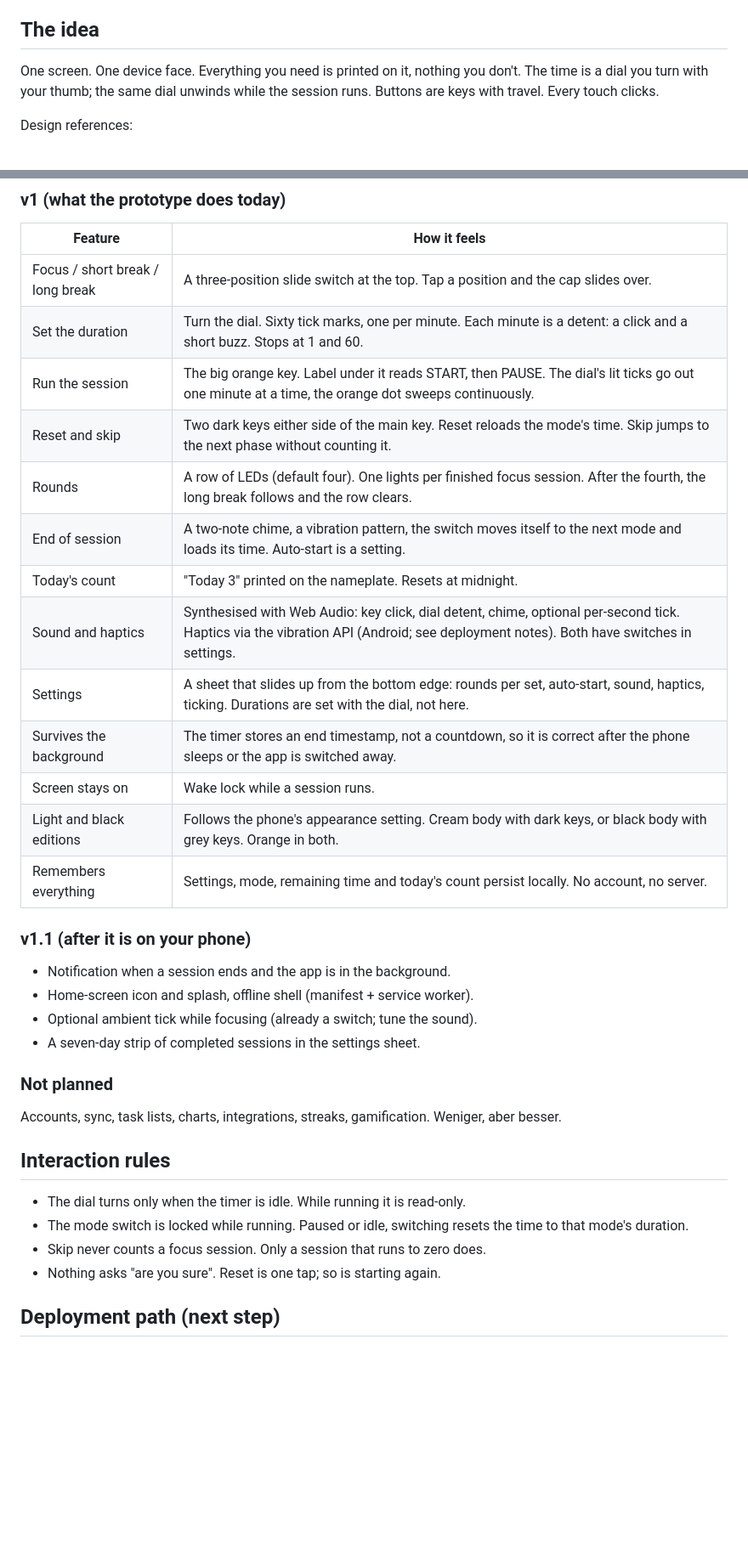
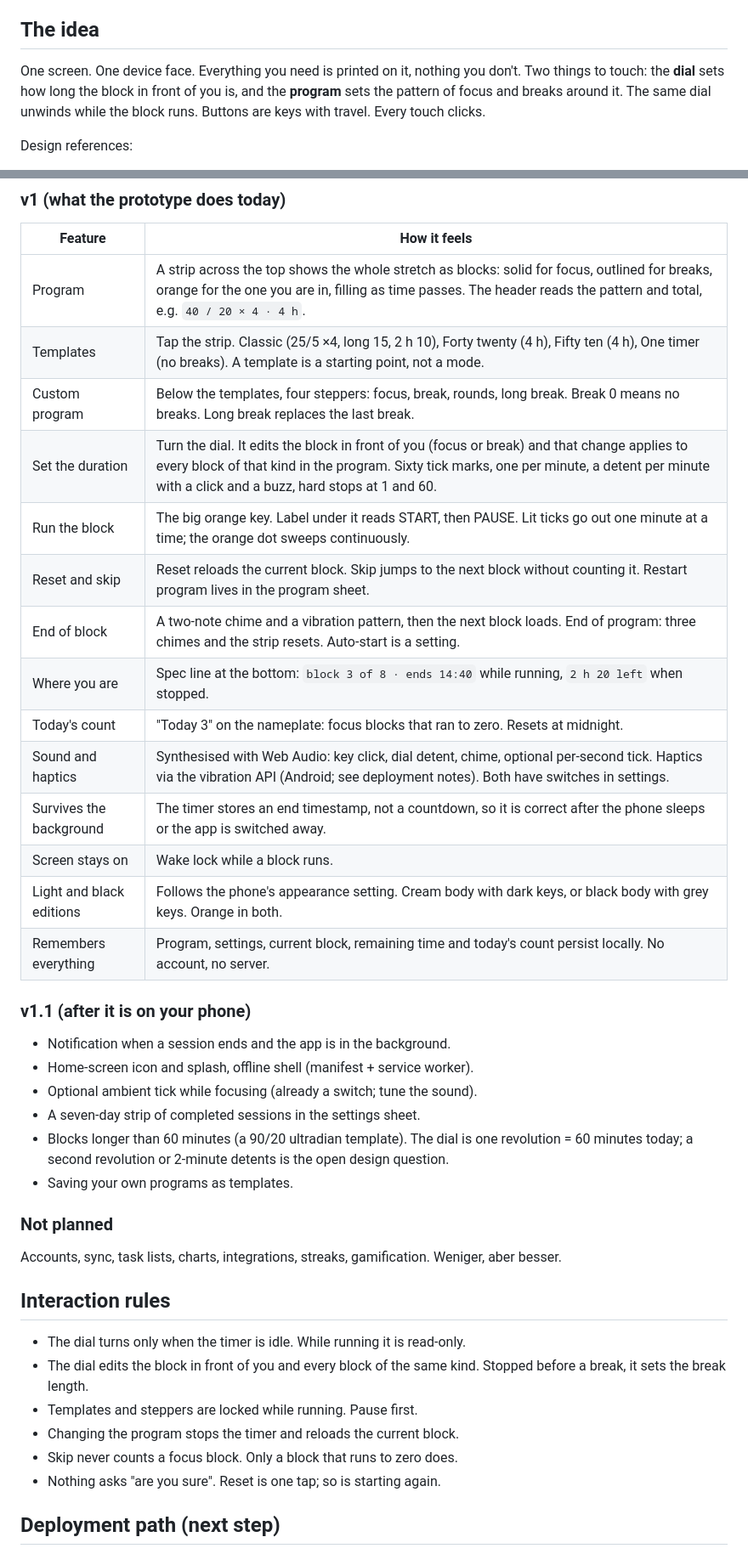
Before and after one commit to amanda3947-carlito/synctest, a Markdown page: pomodoro/PLAN.md, 2 parts joined by grey strips. Shown at 85% size. Rendered like a GitHub page; blank space fills up the shorter version.

Commit message:
Replace mode switch with programs and templates in the PT-25 plan
The dial sets the block in front of you; a program (template or custom)
sets the pattern of focus and breaks. Drops the Focus/Short/Long switch
and the round LEDs in favour of a program strip.

Co-Authored-By: Claude Fable 5.1 <noreply@anthropic.com>
Claude-Session: https://claude.ai/code/session_017s4WHVaPQsSo3bCsm78oEi

```diff
--- a/pomodoro/PLAN.md
+++ b/pomodoro/PLAN.md
@@ -7,8 +7,10 @@ will.
 ## The idea
 
 One screen. One device face. Everything you need is printed on it, nothing
-you don't. The time is a dial you turn with your thumb; the same dial unwinds
-while the session runs. Buttons are keys with travel. Every touch clicks.
+you don't. Two things to touch: the **dial** sets how long the block in front
+of you is, and the **program** sets the pattern of focus and breaks around it.
+The same dial unwinds while the block runs. Buttons are keys with travel.
+Every touch clicks.
 
 Design references:
 
@@ -26,19 +28,20 @@ Design references:
 
 | Feature | How it feels |
 |---|---|
-| Focus / short break / long break | A three-position slide switch at the top. Tap a position and the cap slides over. |
-| Set the duration | Turn the dial. Sixty tick marks, one per minute. Each minute is a detent: a click and a short buzz. Stops at 1 and 60. |
-| Run the session | The big orange key. Label under it reads START, then PAUSE. The dial's lit ticks go out one minute at a time, the orange dot sweeps continuously. |
-| Reset and skip | Two dark keys either side of the main key. Reset reloads the mode's time. Skip jumps to the next phase without counting it. |
-| Rounds | A row of LEDs (default four). One lights per finished focus session. After the fourth, the long break follows and the row clears. |
-| End of session | A two-note chime, a vibration pattern, the switch moves itself to the next mode and loads its time. Auto-start is a setting. |
-| Today's count | "Today 3" printed on the nameplate. Resets at midnight. |
+| Program | A strip across the top shows the whole stretch as blocks: solid for focus, outlined for breaks, orange for the one you are in, filling as time passes. The header reads the pattern and total, e.g. `40 / 20 × 4 · 4 h`. |
+| Templates | Tap the strip. Classic (25/5 ×4, long 15, 2 h 10), Forty twenty (4 h), Fifty ten (4 h), One timer (no breaks). A template is a starting point, not a mode. |
+| Custom program | Below the templates, four steppers: focus, break, rounds, long break. Break 0 means no breaks. Long break replaces the last break. |
+| Set the duration | Turn the dial. It edits the block in front of you (focus or break) and that change applies to every block of that kind in the program. Sixty tick marks, one per minute, a detent per minute with a click and a buzz, hard stops at 1 and 60. |
+| Run the block | The big orange key. Label under it reads START, then PAUSE. Lit ticks go out one minute at a time; the orange dot sweeps continuously. |
+| Reset and skip | Reset reloads the current block. Skip jumps to the next block without counting it. Restart program lives in the program sheet. |
+| End of block | A two-note chime and a vibration pattern, then the next block loads. End of program: three chimes and the strip resets. Auto-start is a setting. |
+| Where you are | Spec line at the bottom: `block 3 of 8 · ends 14:40` while running, `2 h 20 left` when stopped. |
+| Today's count | "Today 3" on the nameplate: focus blocks that ran to zero. Resets at midnight. |
 | Sound and haptics | Synthesised with Web Audio: key click, dial detent, chime, optional per-second tick. Haptics via the vibration API (Android; see deployment notes). Both have switches in settings. |
-| Settings | A sheet that slides up from the bottom edge: rounds per set, auto-start, sound, haptics, ticking. Durations are set with the dial, not here. |
 | Survives the background | The timer stores an end timestamp, not a countdown, so it is correct after the phone sleeps or the app is switched away. |
-| Screen stays on | Wake lock while a session runs. |
+| Screen stays on | Wake lock while a block runs. |
 | Light and black editions | Follows the phone's appearance setting. Cream body with dark keys, or black body with grey keys. Orange in both. |
-| Remembers everything | Settings, mode, remaining time and today's count persist locally. No account, no server. |
+| Remembers everything | Program, settings, current block, remaining time and today's count persist locally. No account, no server. |
 
 ### v1.1 (after it is on your phone)
 
@@ -46,6 +49,10 @@ Design references:
 - Home-screen icon and splash, offline shell (manifest + service worker).
 - Optional ambient tick while focusing (already a switch; tune the sound).
 - A seven-day strip of completed sessions in the settings sheet.
+- Blocks longer than 60 minutes (a 90/20 ultradian template). The dial is
+  one revolution = 60 minutes today; a second revolution or 2-minute detents
+  is the open design question.
+- Saving your own programs as templates.
 
 ### Not planned
 
@@ -55,9 +62,11 @@ Weniger, aber besser.
 ## Interaction rules
 
 - The dial turns only when the timer is idle. While running it is read-only.
-- The mode switch is locked while running. Paused or idle, switching resets
-  the time to that mode's duration.
-- Skip never counts a focus session. Only a session that runs to zero does.
+- The dial edits the block in front of you and every block of the same kind.
+  Stopped before a break, it sets the break length.
+- Templates and steppers are locked while running. Pause first.
+- Changing the program stops the timer and reloads the current block.
+- Skip never counts a focus block. Only a block that runs to zero does.
 - Nothing asks "are you sure". Reset is one tap; so is starting again.
 
 ## Deployment path (next step)
```
